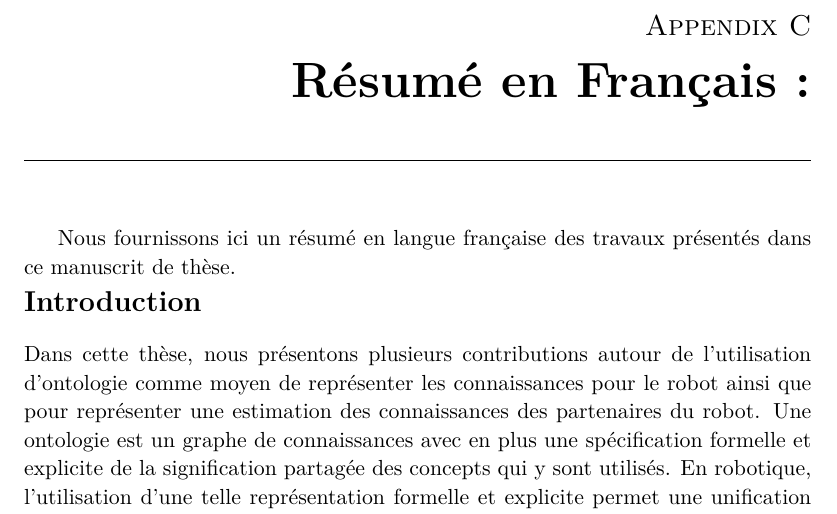
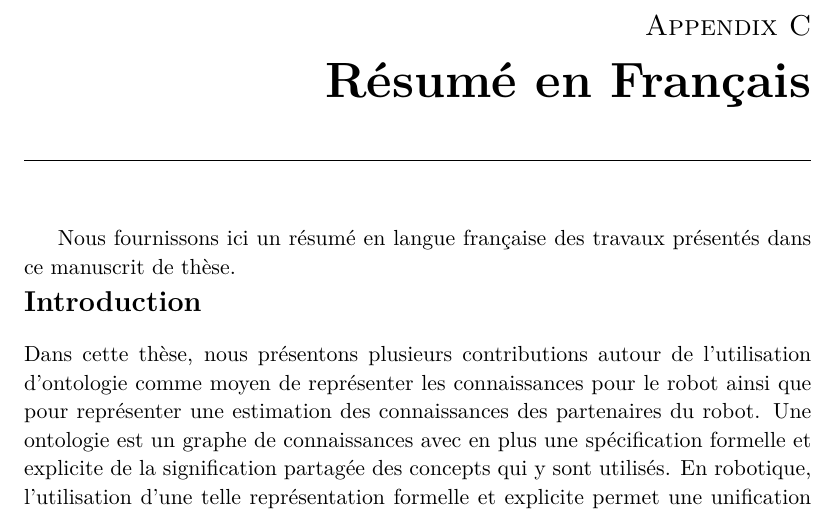
Before and after one commit to sarthou/thesis, a LaTeX thesis (These.tex, which reads Annexe_fr_small.tex): part of page 225 of 251, cut so that both start at the same text. Compiled offline with pdfLaTeX.

Commit message:
spelling

```diff
--- a/Annexe_fr_small.tex
+++ b/Annexe_fr_small.tex
@@ -1,4 +1,4 @@
-\chapter{Résumé en Français :}
+\chapter{Résumé en Français}
 \label{app:fr_small}
 
 Nous fournissons ici un résumé en langue française des travaux présentés dans ce manuscrit de thèse.
```
Also changed, not shown: Chapter2.tex (line endings or trailing spaces).
